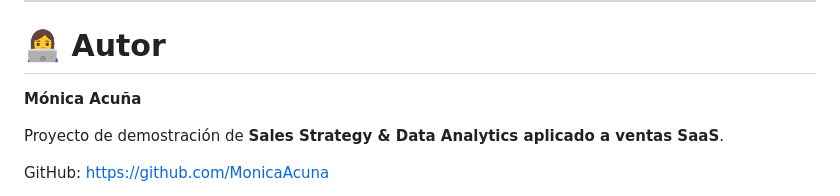
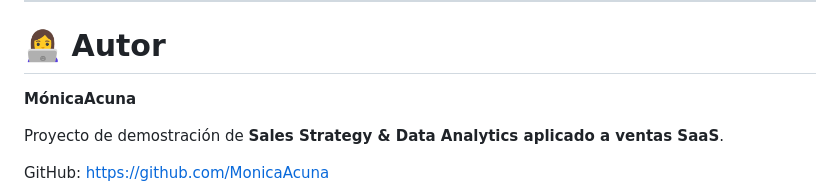
Before and after one commit to Comprafacil1/MonicaAcuna_Demo_KPIs_SalesStrategy, a Markdown page: README.md, the part around the change. Rendered like a GitHub page.

```diff
--- a/README.md
+++ b/README.md
@@ -134,7 +134,7 @@ El dashboard muestra:
 
 # 👩‍💻 Autor
 
-**Mónica Acuña**
+**MónicaAcuna**
 
 Proyecto de demostración de **Sales Strategy & Data Analytics aplicado a ventas SaaS**.
 
```
